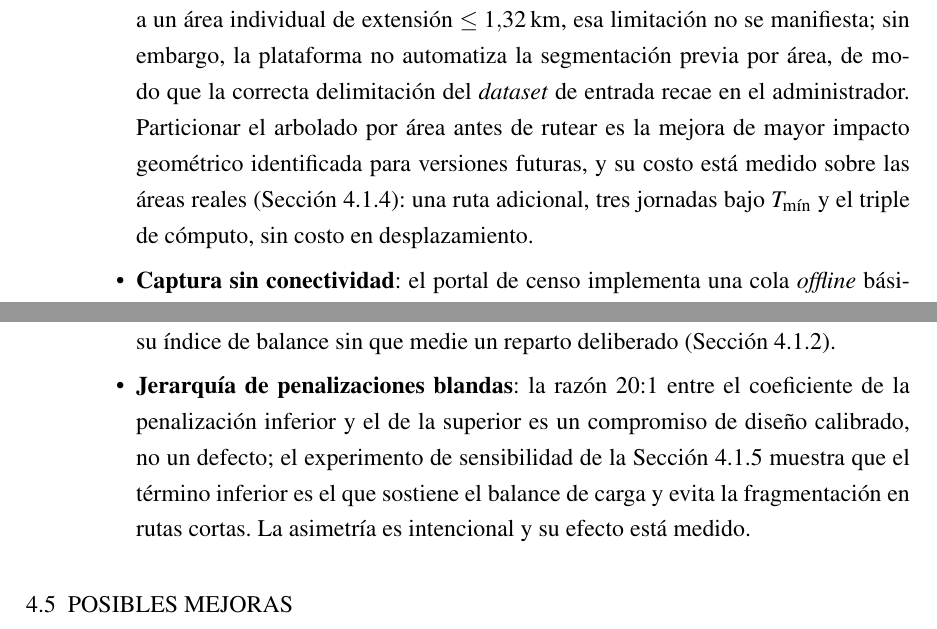
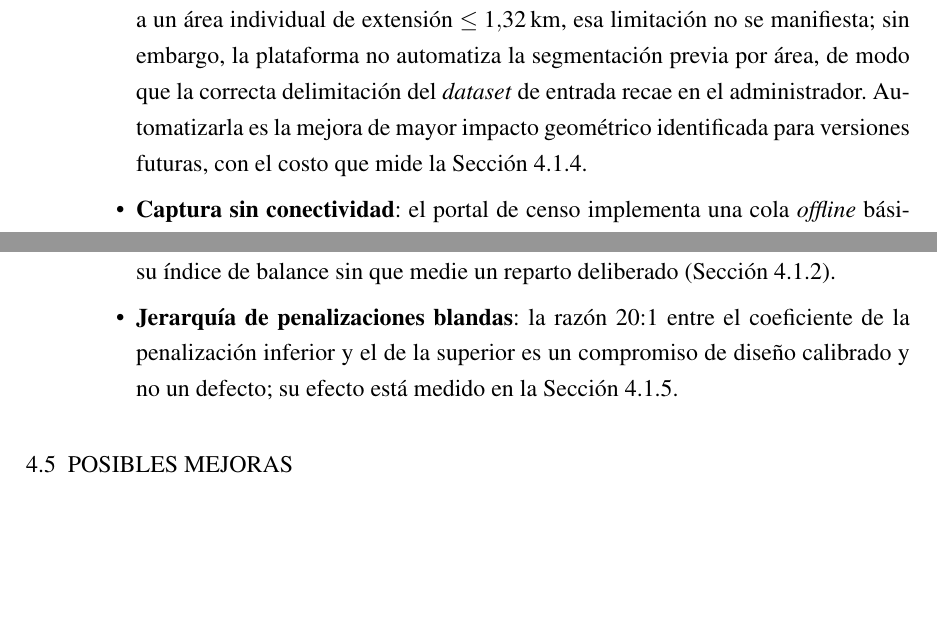
Before and after one commit to AlbertoZuiga/arbocensus, a LaTeX thesis (docs/thesis/main.tex, which reads docs/thesis/secciones/04-resultados.tex): two parts of pages 91 and 94 of 115, joined at a grey line, cut so that both start at the same text, the shorter picture padded with empty space. Compiled offline with pdfLaTeX.

Commit message:
docs(thesis): recortar las viñetas de §4.4 que reexponen lo ya medido
Co-Authored-By: Claude Opus 5 <noreply@anthropic.com>

```diff
--- a/docs/thesis/secciones/04-resultados.tex
+++ b/docs/thesis/secciones/04-resultados.tex
@@ -1621,11 +1621,9 @@ propio capítulo que condicionan cómo debe leerse.
     $\leq 1{,}32$\,km, esa limitación no se manifiesta; sin embargo, la
     plataforma no automatiza la segmentación previa por área, de modo que
     la correcta delimitación del \textit{dataset} de entrada recae en el
-    administrador. Particionar el arbolado por área antes de rutear es la mejora
-    de mayor impacto geométrico identificada para versiones futuras, y su costo
-    está medido sobre las áreas reales (Sección~\ref{sec:areas-reales}): una ruta
-    adicional, tres jornadas bajo $T_{\min}$ y el triple de cómputo, sin costo en
-    desplazamiento.
+    administrador. Automatizarla es la mejora de mayor impacto geométrico
+    identificada para versiones futuras, con el costo que mide la
+    Sección~\ref{sec:areas-reales}.
 
     \item \textbf{Captura sin conectividad}: el portal de censo implementa una cola
     \textit{offline} básica mediante \texttt{persistQueryClient} sobre
@@ -1736,11 +1734,8 @@ propio capítulo que condicionan cómo debe leerse.
 
     \item \textbf{Jerarquía de penalizaciones blandas}: la razón $20\mathord{:}1$ entre
     el coeficiente de la penalización inferior y el de la superior es un compromiso de
-    diseño calibrado, no un defecto; el experimento de sensibilidad de la
-    Sección~\ref{sec:discusion-calidad} muestra que el término inferior es el que
-    sostiene el balance de carga y
-    evita la fragmentación en rutas cortas. La asimetría es intencional y su efecto
-    está medido.
+    diseño calibrado y no un defecto; su efecto está medido en la
+    Sección~\ref{sec:discusion-calidad}.
   \end{itemize}
 
 \end{itemize}
```
